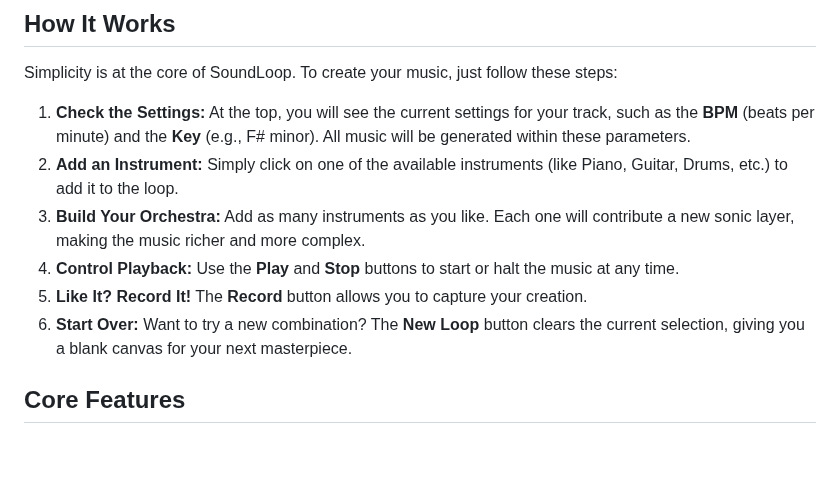
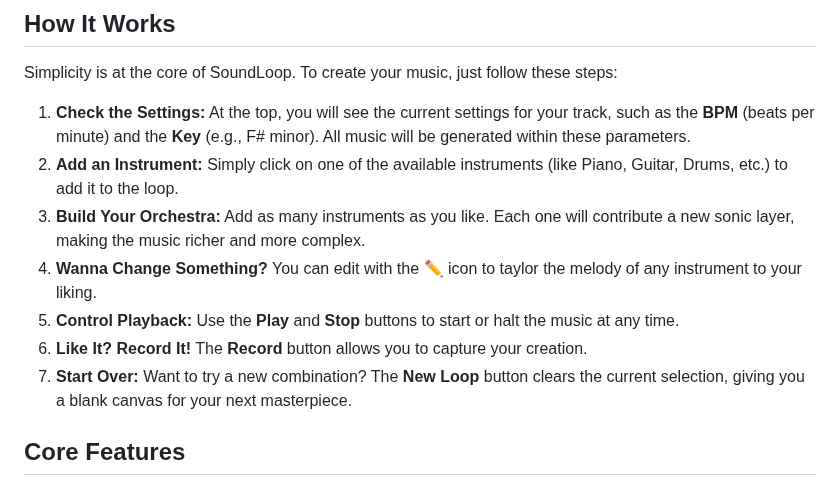
Before and after one commit to morodlucas/sicspace, a Markdown page: README.md, the part around the change. Rendered like a GitHub page; blank space fills up the shorter version.

```diff
--- a/README.md
+++ b/README.md
@@ -23,9 +23,10 @@ Simplicity is at the core of SoundLoop. To create your music, just follow these
 1.  **Check the Settings:** At the top, you will see the current settings for your track, such as the **BPM** (beats per minute) and the **Key** (e.g., F# minor). All music will be generated within these parameters.
 2.  **Add an Instrument:** Simply click on one of the available instruments (like Piano, Guitar, Drums, etc.) to add it to the loop.
 3.  **Build Your Orchestra:** Add as many instruments as you like. Each one will contribute a new sonic layer, making the music richer and more complex.
-4.  **Control Playback:** Use the **Play** and **Stop** buttons to start or halt the music at any time.
-5.  **Like It? Record It!** The **Record** button allows you to capture your creation.
-6.  **Start Over:** Want to try a new combination? The **New Loop** button clears the current selection, giving you a blank canvas for your next masterpiece.
+4.  **Wanna Change Something?** You can edit with the ✏️ icon to taylor the melody of any instrument to your liking.
+5.  **Control Playback:** Use the **Play** and **Stop** buttons to start or halt the music at any time.
+6.  **Like It? Record It!** The **Record** button allows you to capture your creation.
+7.  **Start Over:** Want to try a new combination? The **New Loop** button clears the current selection, giving you a blank canvas for your next masterpiece.
 
 ## Core Features
 
```
